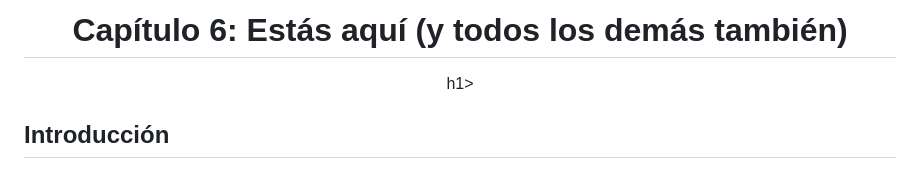
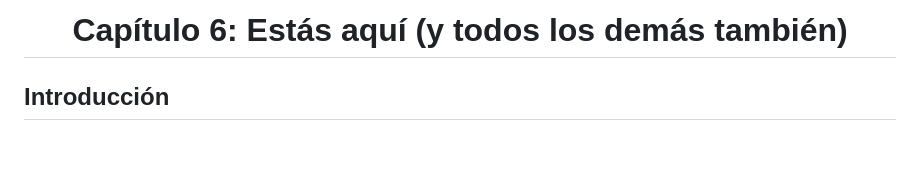
Before and after one commit to cotnesita/HTML5, a Markdown page: cap-06/README.md, the part around the change. Rendered like a GitHub page; blank space fills up the shorter version.

```diff
--- a/cap-06/README.md
+++ b/cap-06/README.md
@@ -1,4 +1,4 @@
-<center> <h1>Capítulo 6: Estás aquí (y todos los demás también)</h1>h1></center>
+<center> <h1>Capítulo 6: Estás aquí (y todos los demás también)</h1></center>
 
 ## Introducción
 El capítulo 6 llamado "Estás aquí (y todos los demás tambián)" explica cómo usar la API de geolocalización en HTML5, que permite a las aplicaciones web saber dónde está el usuario, siempre y cuando este acepte compartir su ubicación. A través de ejemplos y pasos sencillos, se muestra cómo hacer que una página web detecte la ubicación, cómo manejar posibles errores y cómo hacer que funcione en dispositivos y navegadores más antiguos.
```
